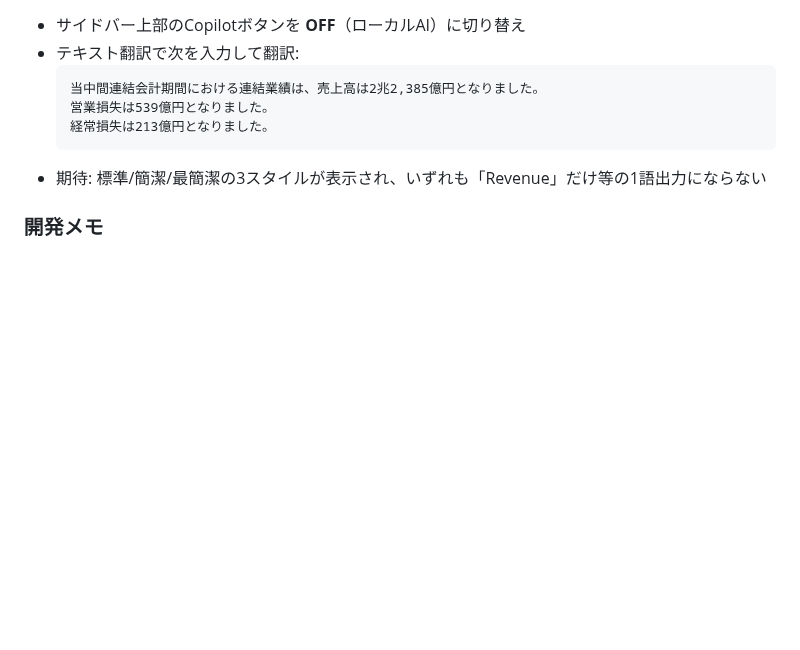
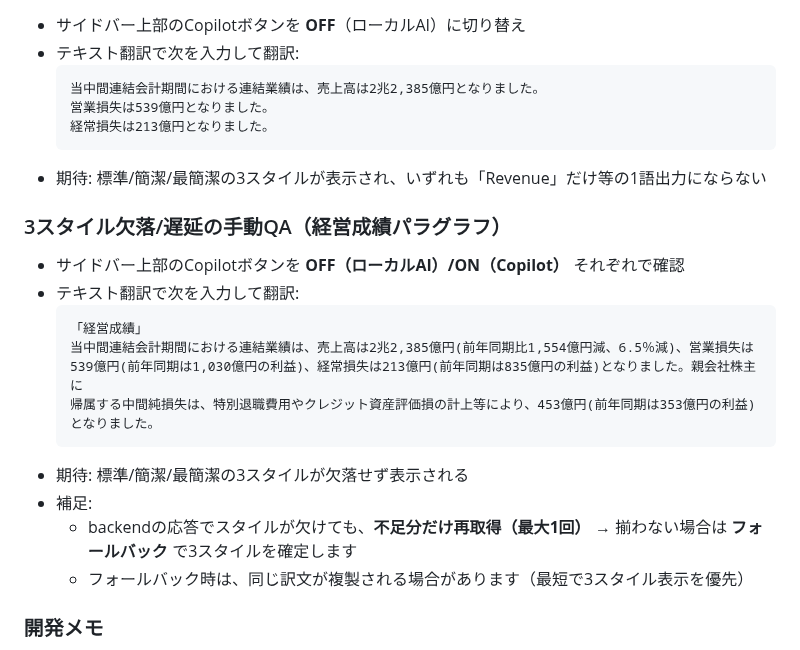
Before and after one commit to minimo162/yakulingo, a Markdown page: README.md, the part around the change. Drawn GitHub-style; blank space fills up the shorter version.

Commit message:
task-05: 3スタイル欠落・遅延のQA手順をREADMEに追記

````diff
--- a/README.md
+++ b/README.md
@@ -682,6 +682,22 @@ uv run --extra test pytest --cov=yakulingo --cov-report=term-missing
   ```
 - 期待: 標準/簡潔/最簡潔の3スタイルが表示され、いずれも「Revenue」だけ等の1語出力にならない
 
+### 3スタイル欠落/遅延の手動QA（経営成績パラグラフ）
+
+- サイドバー上部のCopilotボタンを **OFF（ローカルAI）/ON（Copilot）** それぞれで確認
+- テキスト翻訳で次を入力して翻訳:
+  ```text
+  「経営成績」
+  当中間連結会計期間における連結業績は、売上高は2兆2,385億円(前年同期比1,554億円減、6.5％減)、営業損失は
+  539億円(前年同期は1,030億円の利益)、経常損失は213億円(前年同期は835億円の利益)となりました。親会社株主に
+  帰属する中間純損失は、特別退職費用やクレジット資産評価損の計上等により、453億円(前年同期は353億円の利益)
+  となりました。
+  ```
+- 期待: 標準/簡潔/最簡潔の3スタイルが欠落せず表示される
+- 補足:
+  - backendの応答でスタイルが欠けても、**不足分だけ再取得（最大1回）** → 揃わない場合は **フォールバック** で3スタイルを確定します
+  - フォールバック時は、同じ訳文が複製される場合があります（最短で3スタイル表示を優先）
+
 ### 開発メモ
 
 - UIチェック用のスクリーンショットは `yakulingo_ui*.png` として保存し、gitignore 対象にしています
````
